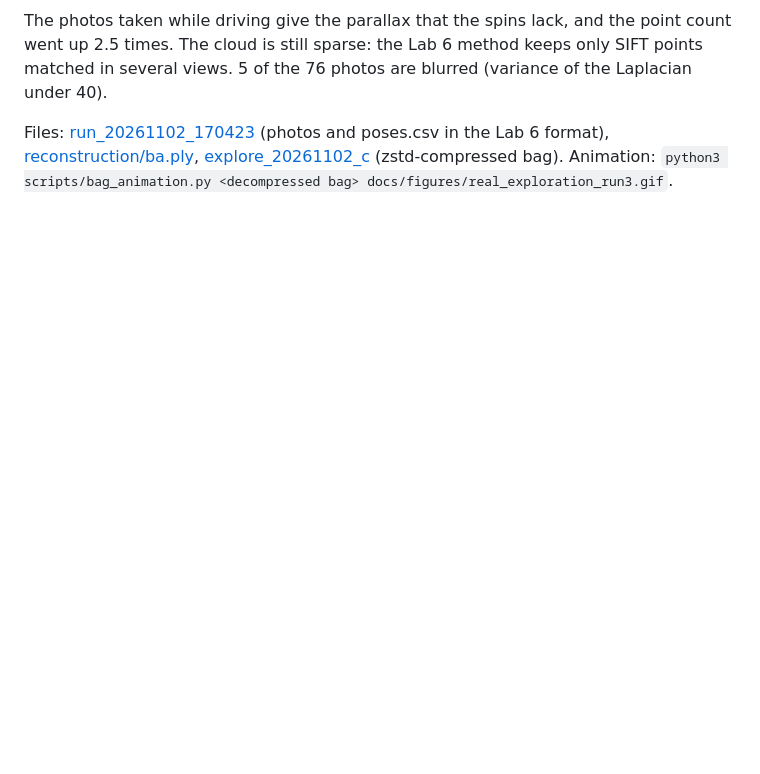
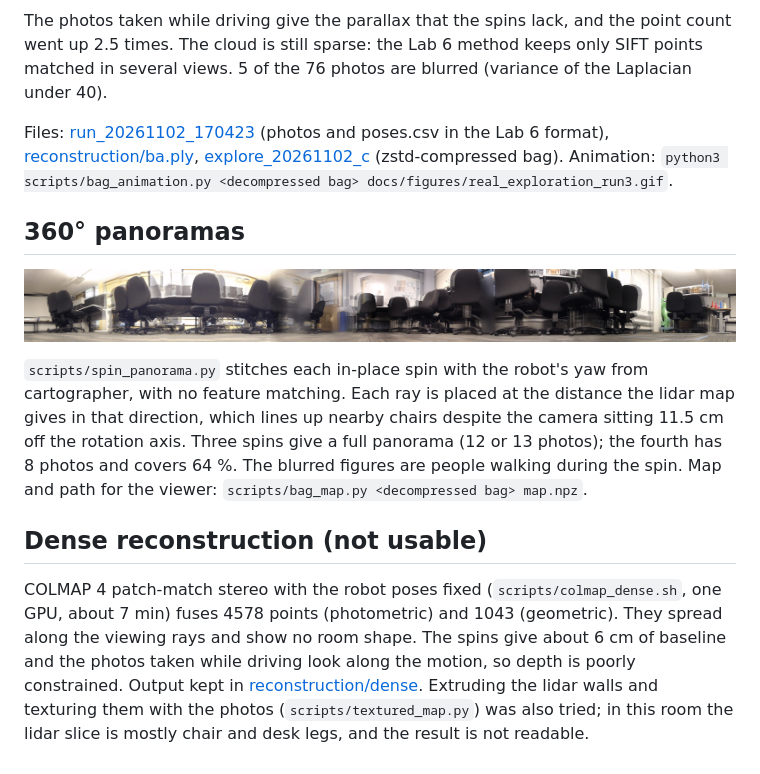
Before and after one commit to clementdumeril/turtlebot-nmpc, a Markdown page: results/explore_2026-11-02c/README.md, the part around the change. GitHub-like rendering; pictures changed too: results/explore_2026-11-02c/panoramas/pano_0.jpg (added); blank space fills up the shorter version.

Commit message:
Run 3: 360 panoramas from the spins, stitched with the robot's yaw; dense attempt documented

```diff
--- a/results/explore_2026-11-02c/README.md
+++ b/results/explore_2026-11-02c/README.md
@@ -18,3 +18,13 @@ Same setup as [run 2](../explore_2026-11-02b/README.md), with photos while drivi
 The photos taken while driving give the parallax that the spins lack, and the point count went up 2.5 times. The cloud is still sparse: the Lab 6 method keeps only SIFT points matched in several views. 5 of the 76 photos are blurred (variance of the Laplacian under 40).
 
 Files: [run_20261102_170423](run_20261102_170423) (photos and poses.csv in the Lab 6 format), [reconstruction/ba.ply](reconstruction/ba.ply), [explore_20261102_c](explore_20261102_c) (zstd-compressed bag). Animation: `python3 scripts/bag_animation.py <decompressed bag> docs/figures/real_exploration_run3.gif`.
+
+## 360° panoramas
+
+![Panorama of spin 1, stitched from 13 photos](panoramas/pano_0.jpg)
+
+`scripts/spin_panorama.py` stitches each in-place spin with the robot's yaw from cartographer, with no feature matching. Each ray is placed at the distance the lidar map gives in that direction, which lines up nearby chairs despite the camera sitting 11.5 cm off the rotation axis. Three spins give a full panorama (12 or 13 photos); the fourth has 8 photos and covers 64 %. The blurred figures are people walking during the spin. Map and path for the viewer: `scripts/bag_map.py <decompressed bag> map.npz`.
+
+## Dense reconstruction (not usable)
+
+COLMAP 4 patch-match stereo with the robot poses fixed (`scripts/colmap_dense.sh`, one GPU, about 7 min) fuses 4578 points (photometric) and 1043 (geometric). They spread along the viewing rays and show no room shape. The spins give about 6 cm of baseline and the photos taken while driving look along the motion, so depth is poorly constrained. Output kept in [reconstruction/dense](reconstruction/dense). Extruding the lidar walls and texturing them with the photos (`scripts/textured_map.py`) was also tried; in this room the lidar slice is mostly chair and desk legs, and the result is not readable.
```
Also changed, not shown: results/explore_2026-11-02c/panoramas/pano_1.jpg (added), results/explore_2026-11-02c/panoramas/pano_2.jpg (added), results/explore_2026-11-02c/panoramas/pano_3.jpg (added), 5 other files.
